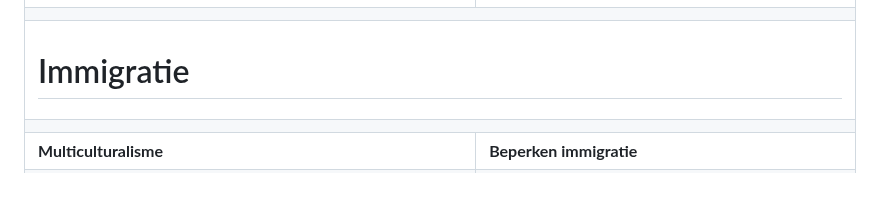
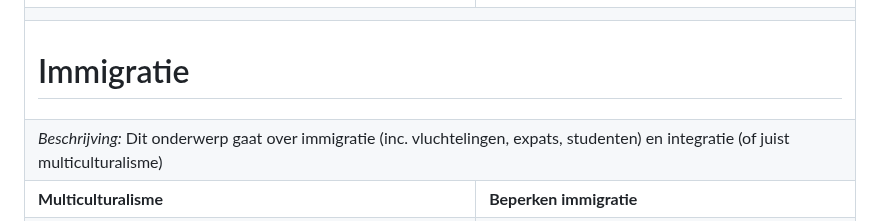
Before and after one commit to vanatteveldt/issuepositions, a Markdown page: annotations/topics-nl.md, the part around the change. Rendered like a GitHub page; blank space fills up the shorter version.

Commit message:
[Action codebook.yml] Created topic files from topics.yml

```diff
--- a/annotations/topics-nl.md
+++ b/annotations/topics-nl.md
@@ -148,7 +148,7 @@ Codeerregels:</em> <br/>
 
 <tr><td colspan="2"><h1>Immigratie</h1></td></tr>
 <tr><td colspan="2">
-
+<em>Beschrijving:</em> Dit onderwerp gaat over immigratie (inc. vluchtelingen, expats, studenten) en integratie (of juist multiculturalisme)
 </tr></td>
 <tr><td><b>Multiculturalisme</b></td><td><b>Beperken immigratie</b></td></tr>
 <tr><td>Betere opvang asielzoekers (inc spreidingswet); multiculturele samenleving</td><td>terugdringen migratie, vluchtelingen en asielzoekers; verminderen buitenlandse arbeiders, expats en studenten; gedwongen integratie van minderheden en conformiteit aan Nederlandse cultuur</td></tr>
```
Also changed, not shown: annotations/topics-en.md (+1 -1 lines).
